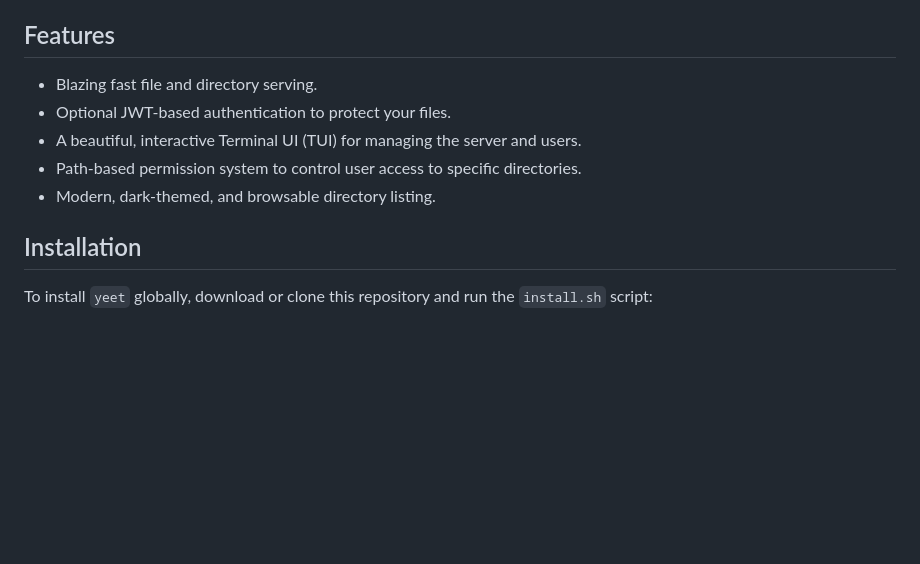
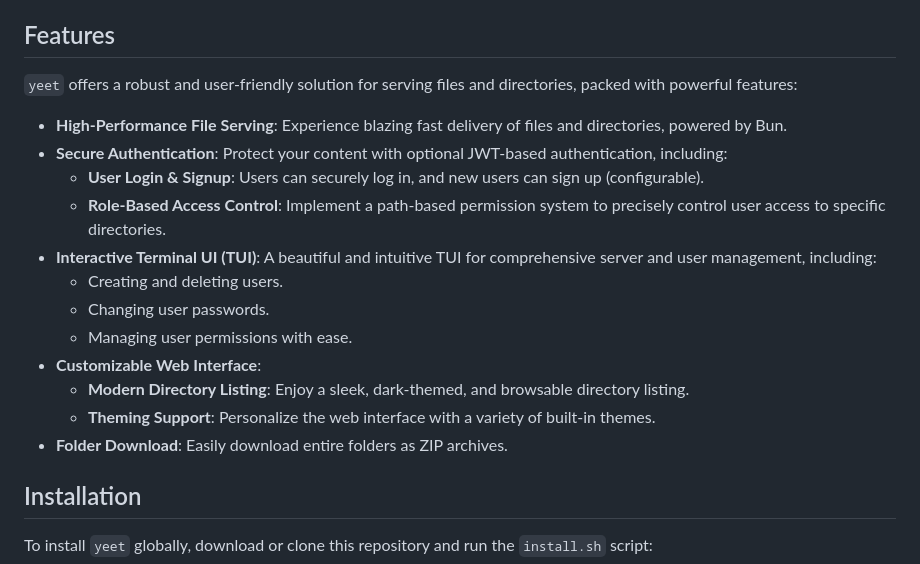
Before and after one commit to fractal-solutions/yeet, a Markdown page: README.md, the part around the change. GitHub-like rendering; blank space fills up the shorter version.

```diff
--- a/README.md
+++ b/README.md
@@ -4,11 +4,20 @@ A simple, fast, and modern file and directory server with a built-in terminal UI
 
 ## Features
 
--   Blazing fast file and directory serving.
--   Optional JWT-based authentication to protect your files.
--   A beautiful, interactive Terminal UI (TUI) for managing the server and users.
--   Path-based permission system to control user access to specific directories.
--   Modern, dark-themed, and browsable directory listing.
+`yeet` offers a robust and user-friendly solution for serving files and directories, packed with powerful features:
+
+-   **High-Performance File Serving**: Experience blazing fast delivery of files and directories, powered by Bun.
+-   **Secure Authentication**: Protect your content with optional JWT-based authentication, including:
+    *   **User Login & Signup**: Users can securely log in, and new users can sign up (configurable).
+    *   **Role-Based Access Control**: Implement a path-based permission system to precisely control user access to specific directories.
+-   **Interactive Terminal UI (TUI)**: A beautiful and intuitive TUI for comprehensive server and user management, including:
+    *   Creating and deleting users.
+    *   Changing user passwords.
+    *   Managing user permissions with ease.
+-   **Customizable Web Interface**:
+    *   **Modern Directory Listing**: Enjoy a sleek, dark-themed, and browsable directory listing.
+    *   **Theming Support**: Personalize the web interface with a variety of built-in themes.
+-   **Folder Download**: Easily download entire folders as ZIP archives.
 
 ## Installation
 
```
